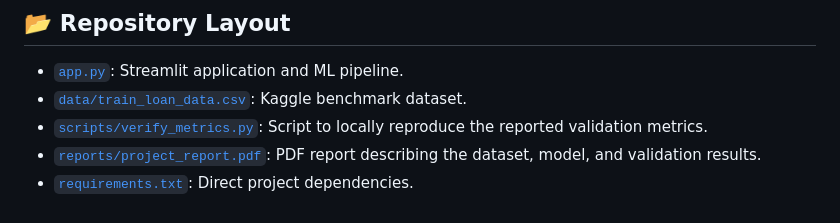
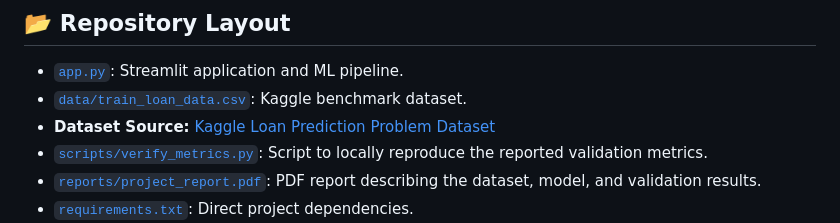
Before and after one commit to Srijan9073/ibm-skillsbuild-analytics-capstone, a Markdown page: README.md, the part around the change. Drawn GitHub-style.

Commit message:
Add dataset source to README
Added source information for the Kaggle dataset.

```diff
--- a/README.md
+++ b/README.md
@@ -65,6 +65,7 @@ This project addresses **UN SDG 10 (Reduced Inequalities)** by testing for demog
 
 - [`app.py`](./app.py): Streamlit application and ML pipeline.
 - [`data/train_loan_data.csv`](./data/train_loan_data.csv): Kaggle benchmark dataset.
+- **Dataset Source:** [Kaggle Loan Prediction Problem Dataset](https://www.kaggle.com/datasets/altruistdeloitte/loan-prediction-problem-dataset)
 - [`scripts/verify_metrics.py`](./scripts/verify_metrics.py): Script to locally reproduce the reported validation metrics.
 - [`reports/project_report.pdf`](./reports/project_report.pdf): PDF report describing the dataset, model, and validation results.
 - [`requirements.txt`](./requirements.txt): Direct project dependencies.
```
